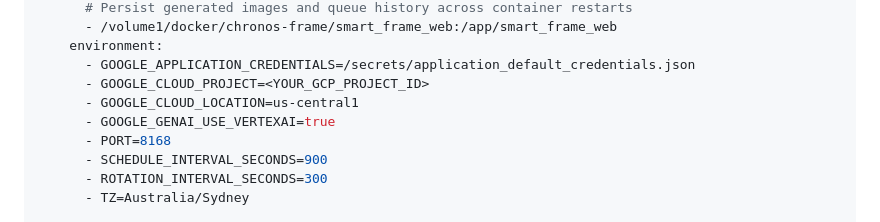
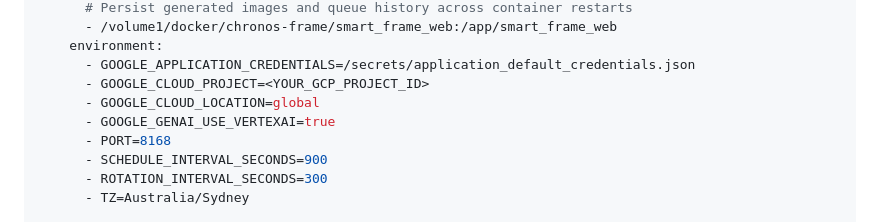
Before and after one commit to jamesmao-xyz/chronos-frame-agent, a Markdown page: README.md, the part around the change. Drawn GitHub-style.

Commit message:
update global as default region for new models

```diff
--- a/README.md
+++ b/README.md
@@ -183,7 +183,7 @@ services:
     environment:
       - GOOGLE_APPLICATION_CREDENTIALS=/secrets/application_default_credentials.json
       - GOOGLE_CLOUD_PROJECT=<YOUR_GCP_PROJECT_ID>
-      - GOOGLE_CLOUD_LOCATION=us-central1
+      - GOOGLE_CLOUD_LOCATION=global
       - GOOGLE_GENAI_USE_VERTEXAI=true
       - PORT=8168
       - SCHEDULE_INTERVAL_SECONDS=900
```
